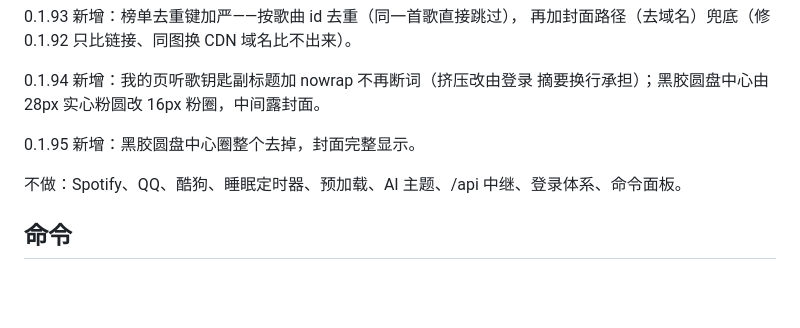
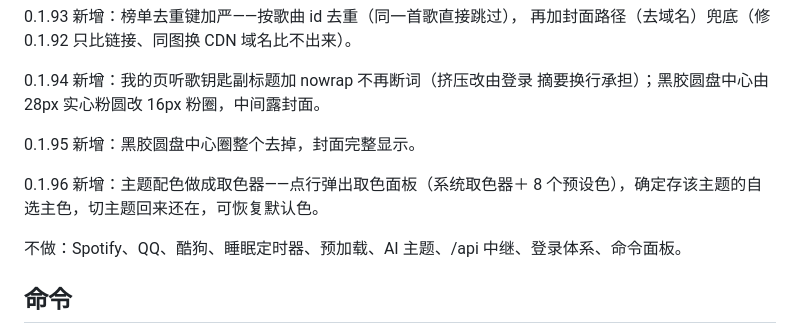
Before and after one commit to anransu983-sketch/zhixiang, a Markdown page: README.md, the part around the change. Rendered like a GitHub page; blank space fills up the shorter version.

Commit message:
README：同步 0.1.96 功能清单

```diff
--- a/README.md
+++ b/README.md
@@ -48,6 +48,9 @@ dataUrl 真图，没有再走网易云搜索匹配（修本地海报永远渐变
 
 0.1.95 新增：黑胶圆盘中心圈整个去掉，封面完整显示。
 
+0.1.96 新增：主题配色做成取色器——点行弹出取色面板（系统取色器＋
+8 个预设色），确定存该主题的自选主色，切主题回来还在，可恢复默认色。
+
 不做：Spotify、QQ、酷狗、睡眠定时器、预加载、AI 主题、/api 中继、登录体系、命令面板。
 
 ## 命令
```
